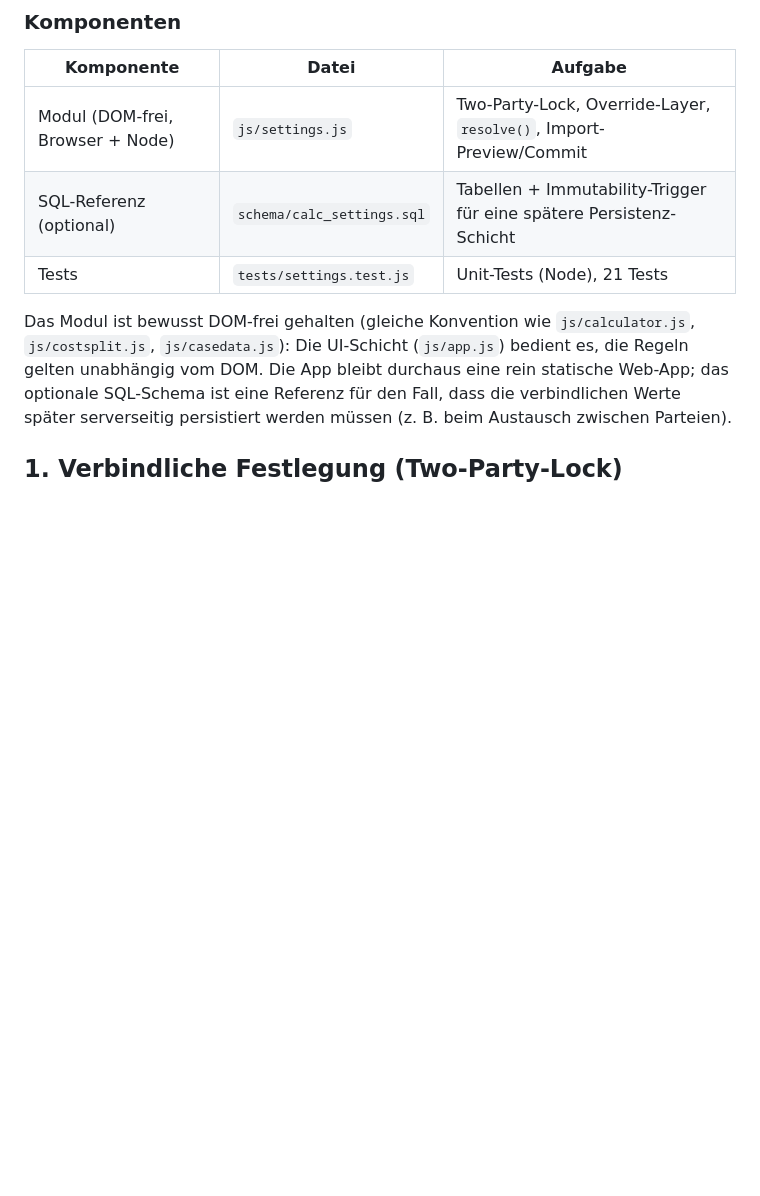
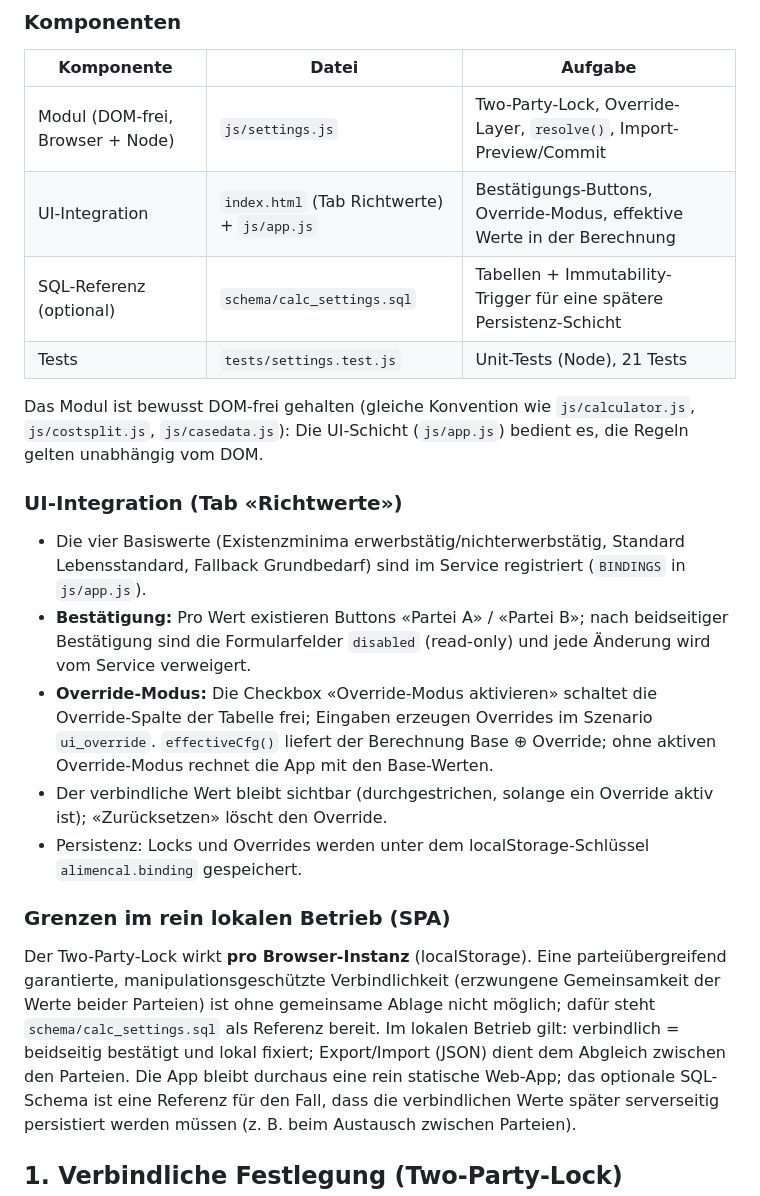
Before and after one commit to michaelleuzinger/AlimenCal, a Markdown page: docs/settings-binding-override.md, the part around the change. Rendered like a GitHub page; blank space fills up the shorter version.

```diff
--- a/docs/settings-binding-override.md
+++ b/docs/settings-binding-override.md
@@ -27,12 +27,40 @@ Berechnung = f(Base ⊕ Overrides)
 | Komponente | Datei | Aufgabe |
 |---|---|---|
 | Modul (DOM-frei, Browser + Node) | `js/settings.js` | Two-Party-Lock, Override-Layer, `resolve()`, Import-Preview/Commit |
+| UI-Integration | `index.html` (Tab Richtwerte) + `js/app.js` | Bestätigungs-Buttons, Override-Modus, effektive Werte in der Berechnung |
 | SQL-Referenz (optional) | `schema/calc_settings.sql` | Tabellen + Immutability-Trigger für eine spätere Persistenz-Schicht |
 | Tests | `tests/settings.test.js` | Unit-Tests (Node), 21 Tests |
 
 Das Modul ist bewusst DOM-frei gehalten (gleiche Konvention wie
 `js/calculator.js`, `js/costsplit.js`, `js/casedata.js`): Die UI-Schicht
-(`js/app.js`) bedient es, die Regeln gelten unabhängig vom DOM. Die App bleibt
+(`js/app.js`) bedient es, die Regeln gelten unabhängig vom DOM.
+
+### UI-Integration (Tab «Richtwerte»)
+
+- Die vier Basiswerte (Existenzminima erwerbstätig/nichterwerbstätig,
+  Standard Lebensstandard, Fallback Grundbedarf) sind im Service
+  registriert (`BINDINGS` in `js/app.js`).
+- **Bestätigung:** Pro Wert existieren Buttons «Partei A» / «Partei B»;
+  nach beidseitiger Bestätigung sind die Formularfelder `disabled`
+  (read-only) und jede Änderung wird vom Service verweigert.
+- **Override-Modus:** Die Checkbox «Override-Modus aktivieren» schaltet die
+  Override-Spalte der Tabelle frei; Eingaben erzeugen Overrides im Szenario
+  `ui_override`. `effectiveCfg()` liefert der Berechnung Base ⊕ Override;
+  ohne aktiven Override-Modus rechnet die App mit den Base-Werten.
+- Der verbindliche Wert bleibt sichtbar (durchgestrichen, solange ein
+  Override aktiv ist); «Zurücksetzen» löscht den Override.
+- Persistenz: Locks und Overrides werden unter dem localStorage-Schlüssel
+  `alimencal.binding` gespeichert.
+
+### Grenzen im rein lokalen Betrieb (SPA)
+
+Der Two-Party-Lock wirkt **pro Browser-Instanz** (localStorage). Eine
+parteiübergreifend garantierte, manipulationsgeschützte Verbindlichkeit
+(erzwungene Gemeinsamkeit der Werte beider Parteien) ist ohne gemeinsame
+Ablage nicht möglich; dafür steht `schema/calc_settings.sql` als Referenz
+bereit. Im lokalen Betrieb gilt: verbindlich = beidseitig bestätigt und
+lokal fixiert; Export/Import (JSON) dient dem Abgleich zwischen den
+Parteien. Die App bleibt
 durchaus eine rein statische Web-App; das optionale SQL-Schema ist eine
 Referenz für den Fall, dass die verbindlichen Werte später serverseitig
 persistiert werden müssen (z. B. beim Austausch zwischen Parteien).
```
Also changed, not shown: docs/BENUTZERHANDBUCH.md (+17 -0 lines), screenshots/06-richtwerte-de.png, 7 other files.
